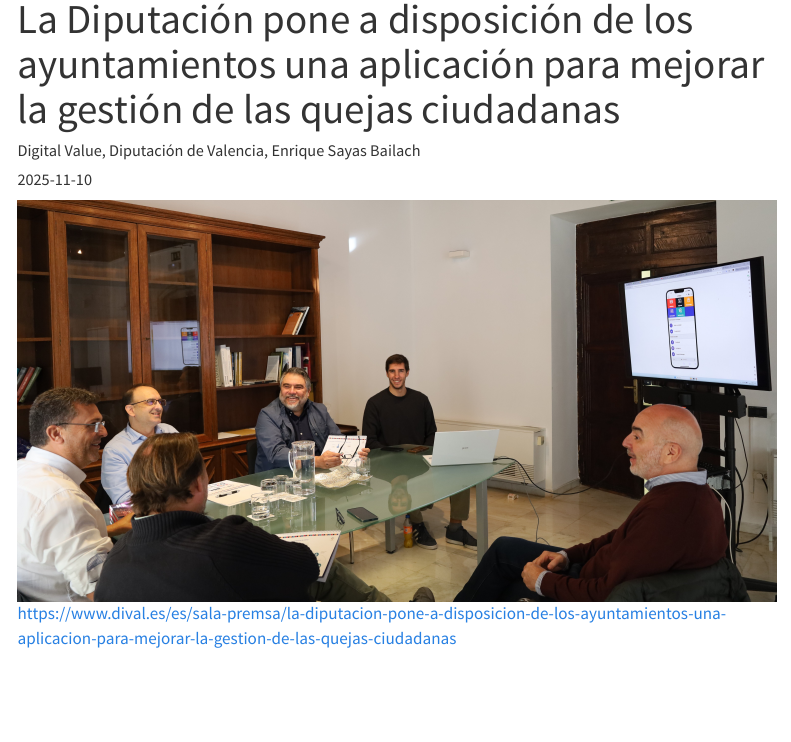
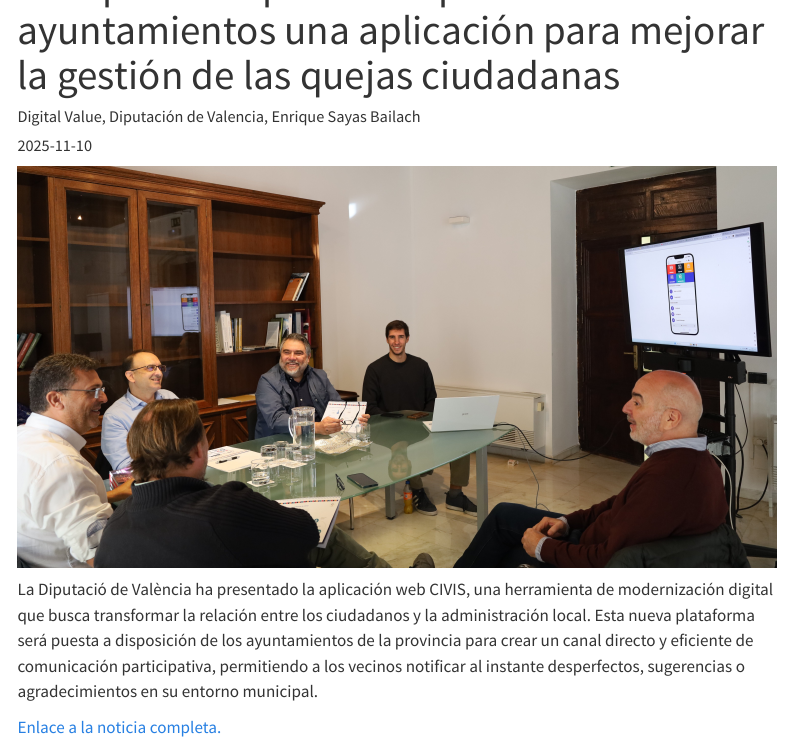
Before and after one commit to ensabai/ensabai.github.io, a Quarto document (posts/CIVIS/index.qmd): the page in a window 1100 px wide, from 20 px down before the commit and from 60 px down after it. Rendered offline with R 4.5, knitr and Pandoc in place of Quarto, with nearby package versions; menus at the side of the page are left out.

Commit message:
Actualizacion Reunion CIVIS

```diff
--- a/posts/CIVIS/index.qmd
+++ b/posts/CIVIS/index.qmd
@@ -6,4 +6,8 @@ categories: [CIVIS, Digital Value, Diputación de Valencia]
 image: "dival.png"
 ---
 
-![https://www.dival.es/es/sala-premsa/la-diputacion-pone-a-disposicion-de-los-ayuntamientos-una-aplicacion-para-mejorar-la-gestion-de-las-quejas-ciudadanas](reunion.JPG){width="100%"}
+![](reunion.JPG){width="100%"}
+
+La Diputació de València ha presentado la aplicación web CIVIS, una herramienta de modernización digital que busca transformar la relación entre los ciudadanos y la administración local. Esta nueva plataforma será puesta a disposición de los ayuntamientos de la provincia para crear un canal directo y eficiente de comunicación participativa, permitiendo a los vecinos notificar al instante desperfectos, sugerencias o agradecimientos en su entorno municipal.
+
+[Enlace a la noticia completa.](https://www.dival.es/es/sala-premsa/la-diputacion-pone-a-disposicion-de-los-ayuntamientos-una-aplicacion-para-mejorar-la-gestion-de-las-quejas-ciudadanas)
```
Also changed, not shown: docs/search.json, 2 other files.
